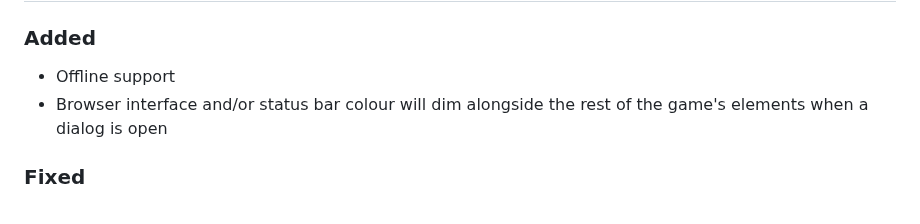
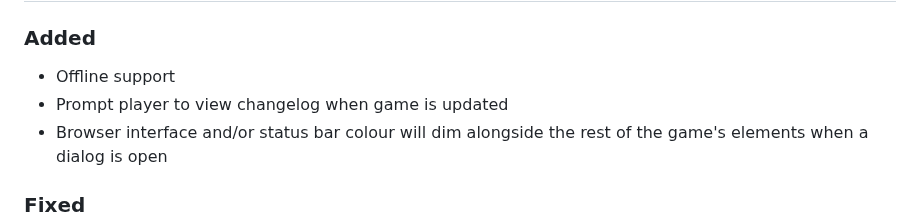
Before and after one commit to Coteh/wordle-clone, a Markdown page: CHANGELOG.md, the part around the change. GitHub-like rendering.

```diff
--- a/CHANGELOG.md
+++ b/CHANGELOG.md
@@ -10,6 +10,7 @@ and this project adheres to [Semantic Versioning](https://semver.org/spec/v2.0.0
 ### Added
 
 - Offline support
+- Prompt player to view changelog when game is updated
 - Browser interface and/or status bar colour will dim alongside the rest of the game's elements when a dialog is open
 
 ### Fixed
```
